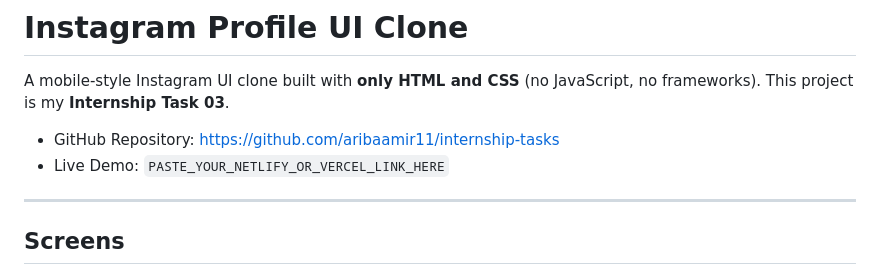
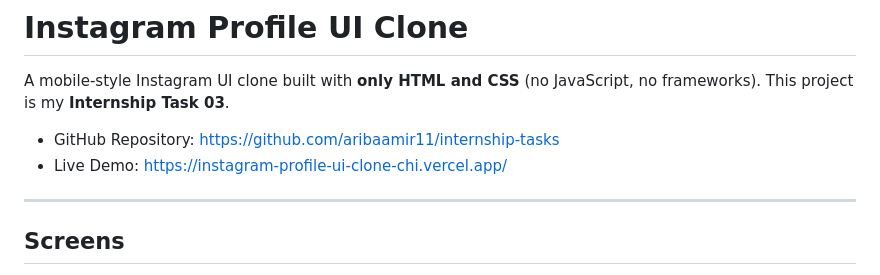
Before and after one commit to aribaamir11/internship-tasks, a Markdown page: Task 3/instagram-profile-ui-clone/README.md, the part around the change. Rendered like a GitHub page.

Commit message:
Add live demo link to README

```diff
--- a/Task 3/instagram-profile-ui-clone/README.md
+++ b/Task 3/instagram-profile-ui-clone/README.md
@@ -4,7 +4,7 @@ A mobile-style Instagram UI clone built with **only HTML and CSS** (no JavaScrip
 This project is my **Internship Task 03**.
 
 - GitHub Repository: https://github.com/aribaamir11/internship-tasks
-- Live Demo: `PASTE_YOUR_NETLIFY_OR_VERCEL_LINK_HERE`
+- Live Demo: https://instagram-profile-ui-clone-chi.vercel.app/
 
 ---
 
```
